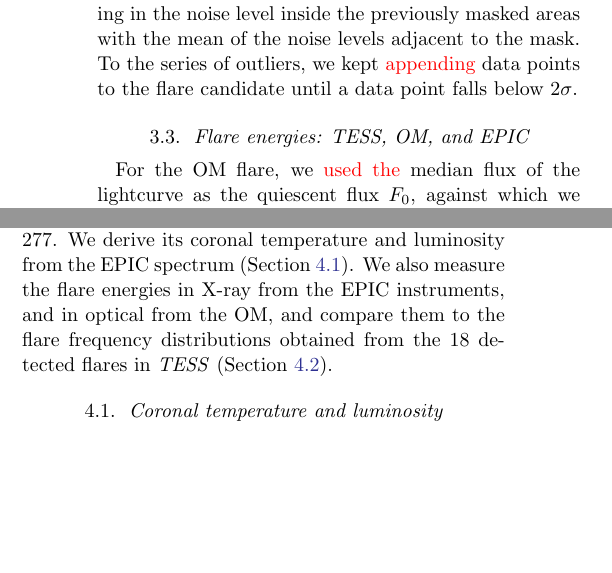
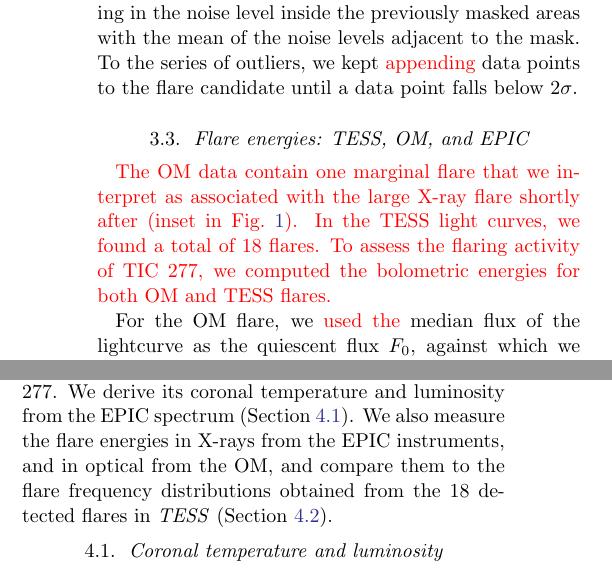
Before and after one commit to ekaterinailin/xmm_for_tic277, a LaTeX paper (src/tex/ms.tex): two parts of the columns of page 4 of 9, joined at a grey line, cut so that both start at the same text, the shorter picture padded with empty space. Compiled offline with pdfLaTeX; a LaTeX package or settings file that is missing is left out.

Commit message:
[showyourwork] overleaf sync

```diff
--- a/src/tex/ms.tex
+++ b/src/tex/ms.tex
@@ -179,6 +179,8 @@ In the de-trended light curves, we searched for flare candidates as at least 3 c
 
 \subsection{Flare energies: TESS, OM, and EPIC}
 \label{sec:methods:flareenergies}
+\textcolor{red}{The OM data contain one marginal flare that we interpret as associated with the large X-ray flare shortly after~(inset in Fig.~\ref{fig:lightcurves}). In the TESS light curves, we found a total of 18 flares. To assess the flaring activity of TIC~277, we computed the bolometric energies for both OM and TESS flares.}
+
 For the OM flare, we \textcolor{red}{used the} median flux of the lightcurve as the quiescent flux $F_0$, against which we measured the equivalent duration ($ED$) of the flare, i.e., the flare flux $F_{\rm flare}$, divided by $F_0$, integrated over the flare duration~\citep{gershberg1972results}:
 
 \begin{equation}
@@ -215,7 +217,7 @@ For the X-ray flare energy, we multiply flare duration $\Delta t$ by the flare l
 
 \section{Results}
 \label{sec:results}
-With the \textit{XMM-Newton} and \textit{TESS} observations, we could constrain the coronal and flaring properties of TIC 277. We derive its coronal temperature and luminosity from the EPIC spectrum~(Section~\ref{sec:res:XrayTL}). We also measure the flare energies in X-ray from the EPIC instruments, and in optical from the OM, and compare them to the flare frequency distributions obtained from the 18 detected flares in \textit{TESS}~(Section~\ref{sec:res:flares}).
+With the \textit{XMM-Newton} and \textit{TESS} observations, we could constrain the coronal and flaring properties of TIC 277. We derive its coronal temperature and luminosity from the EPIC spectrum~(Section~\ref{sec:res:XrayTL}). We also measure the flare energies in X-rays from the EPIC instruments, and in optical from the OM, and compare them to the flare frequency distributions obtained from the 18 detected flares in \textit{TESS}~(Section~\ref{sec:res:flares}).
 
 
 \subsection{Coronal temperature and luminosity}
```
Also changed, not shown: src/tex/ms.tex (4 more changed lines).
